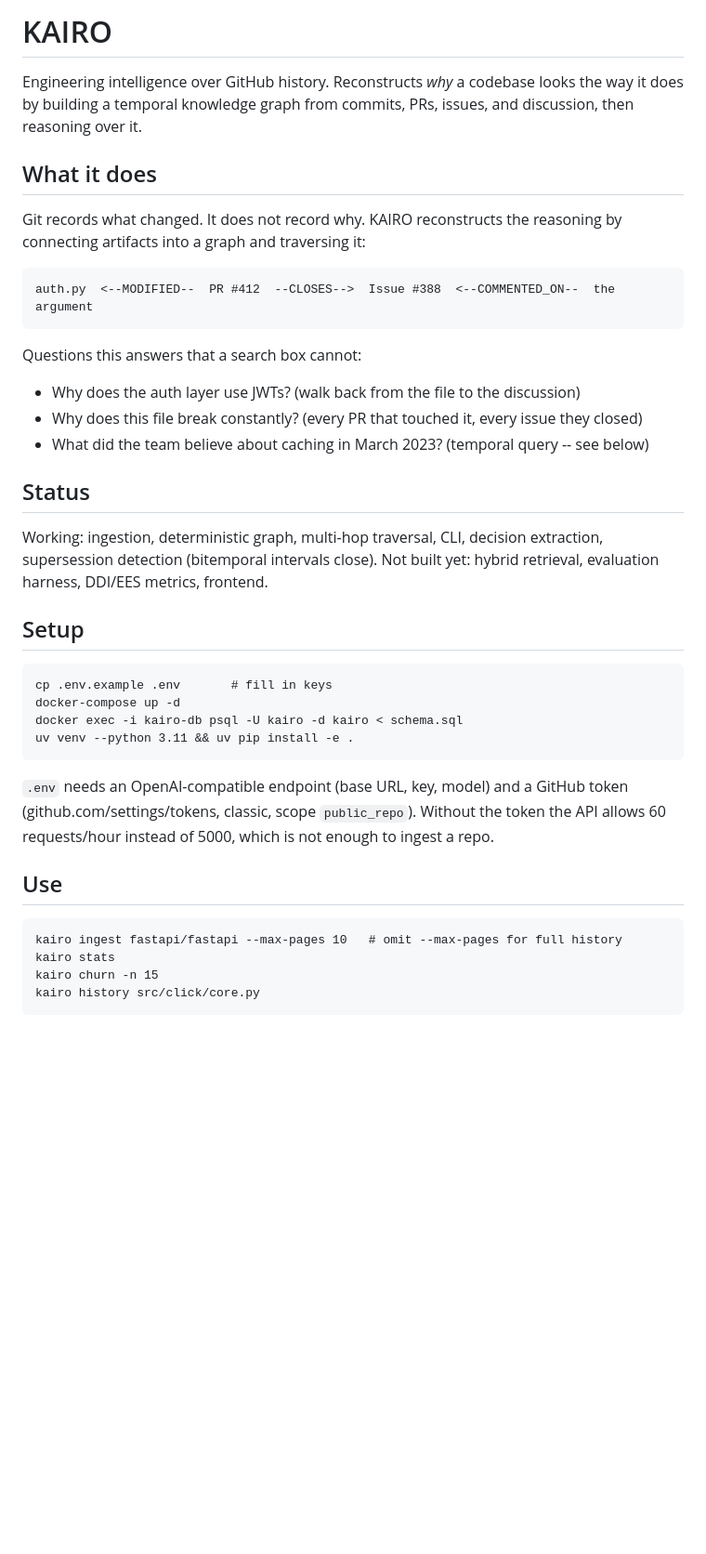
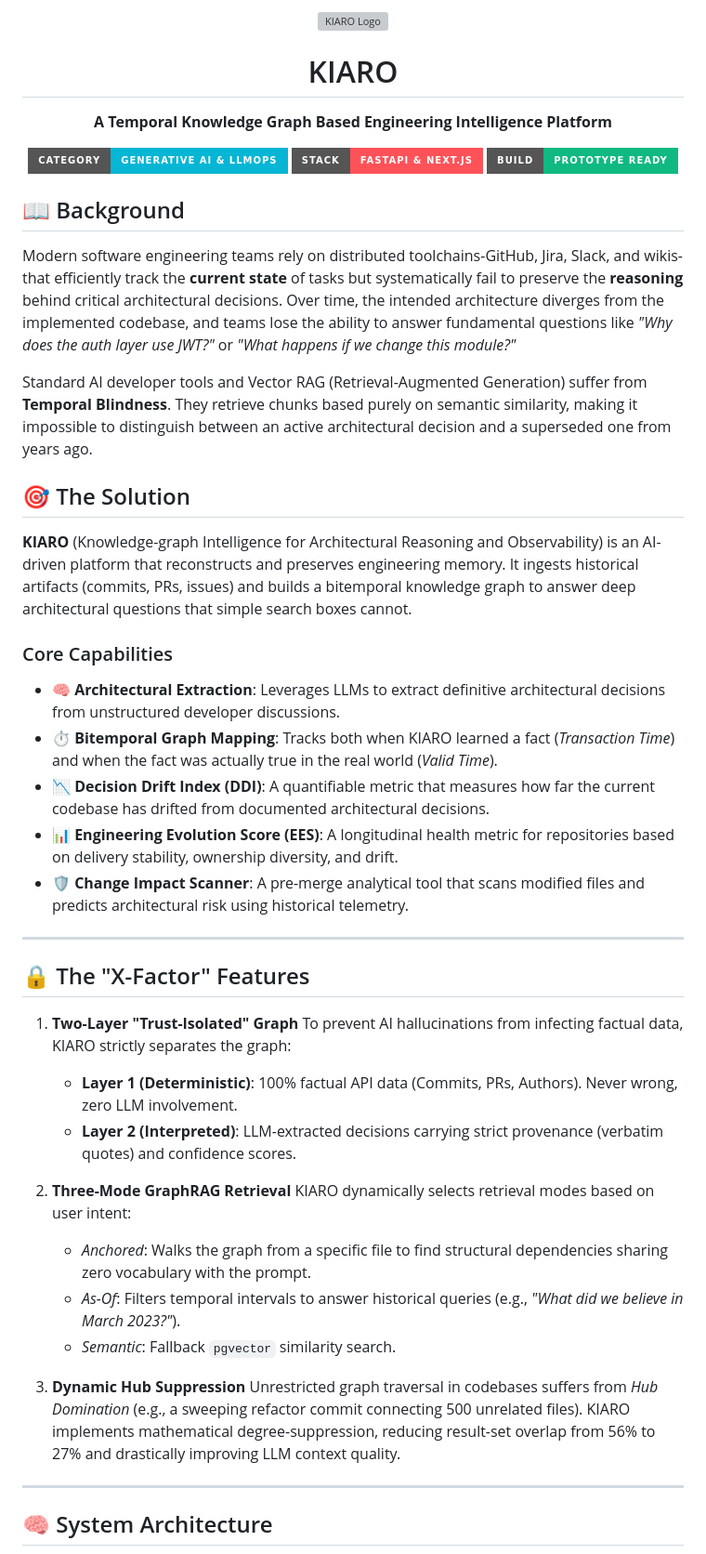
Before and after one commit to amanmprojects/kairo, a Markdown page: README.md, the part around one of its changes. Shown at 93% size. Drawn GitHub-style; badges without logos; blank space fills up the shorter version; grey boxes are pictures that could not be loaded.

Commit message:
docs(readme): update system architecture diagrams, features, and setup specifications

```diff
--- a/README.md
+++ b/README.md
@@ -1,43 +1,50 @@
-# KAIRO
+<div align="center">
+  <img src="frontend/public/logo.jpg" width="120" alt="KIARO Logo" />
+  <h1>KIARO</h1>
+  <p><strong>A Temporal Knowledge Graph Based Engineering Intelligence Platform</strong></p>
+  <p>
+    <img src="https://img.shields.io/badge/Category-Generative_AI_&_LLMOps-06b6d4?style=for-the-badge" alt="AI" />
+    <img src="https://img.shields.io/badge/Stack-FastAPI_&_Next.js-ff5258?style=for-the-badge" alt="Full Stack" />
+    <img src="https://img.shields.io/badge/Build-Prototype_Ready-10b981?style=for-the-badge" alt="Prototype Ready" />
+  </p>
+</div>
 
-Engineering intelligence over GitHub history. Reconstructs *why* a codebase looks the way
-it does by building a temporal knowledge graph from commits, PRs, issues, and discussion,
-then reasoning over it.
+## 📖 Background
 
-## What it does
+Modern software engineering teams rely on distributed toolchains-GitHub, Jira, Slack, and wikis-that efficiently track the **current state** of tasks but systematically fail to preserve the **reasoning** behind critical architectural decisions. Over time, the intended architecture diverges from the implemented codebase, and teams lose the ability to answer fundamental questions like *"Why does the auth layer use JWT?"* or *"What happens if we change this module?"*
 
-Git records what changed. It does not record why. KAIRO reconstructs the reasoning by
-connecting artifacts into a graph and traversing it:
+Standard AI developer tools and Vector RAG (Retrieval-Augmented Generation) suffer from **Temporal Blindness**. They retrieve chunks based purely on semantic similarity, making it impossible to distinguish between an active architectural decision and a superseded one from years ago.
 
-    auth.py  <--MODIFIED--  PR #412  --CLOSES-->  Issue #388  <--COMMENTED_ON--  the argument
+## 🎯 The Solution
 
-Questions this answers that a search box cannot:
+**KIARO** (Knowledge-graph Intelligence for Architectural Reasoning and Observability) is an AI-driven platform that reconstructs and preserves engineering memory. It ingests historical artifacts (commits, PRs, issues) and builds a bitemporal knowledge graph to answer deep architectural questions that simple search boxes cannot.
 
-- Why does the auth layer use JWTs? (walk back from the file to the discussion)
-- Why does this file break constantly? (every PR that touched it, every issue they closed)
-- What did the team believe about caching in March 2023? (temporal query -- see below)
+### Core Capabilities
+- 🧠 **Architectural Extraction**: Leverages LLMs to extract definitive architectural decisions from unstructured developer discussions.
+- ⏱️ **Bitemporal Graph Mapping**: Tracks both when KIARO learned a fact (*Transaction Time*) and when the fact was actually true in the real world (*Valid Time*).
+- 📉 **Decision Drift Index (DDI)**: A quantifiable metric that measures how far the current codebase has drifted from documented architectural decisions.
+- 📊 **Engineering Evolution Score (EES)**: A longitudinal health metric for repositories based on delivery stability, ownership diversity, and drift.
+- 🛡️ **Change Impact Scanner**: A pre-merge analytical tool that scans modified files and predicts architectural risk using historical telemetry.
 
-## Status
+---
 
-Working: ingestion, deterministic graph, multi-hop traversal, CLI, decision extraction,
-supersession detection (bitemporal intervals close).
-Not built yet: hybrid retrieval, evaluation harness, DDI/EES metrics, frontend.
+## 🔒 The "X-Factor" Features
 
-## Setup
+1. **Two-Layer "Trust-Isolated" Graph**
+   To prevent AI hallucinations from infecting factual data, KIARO strictly separates the graph:
+   - **Layer 1 (Deterministic)**: 100% factual API data (Commits, PRs, Authors). Never wrong, zero LLM involvement.
+   - **Layer 2 (Interpreted)**: LLM-extracted decisions carrying strict provenance (verbatim quotes) and confidence scores.
 
-    cp .env.example .env       # fill in keys
-    docker-compose up -d
-    docker exec -i kairo-db psql -U kairo -d kairo < schema.sql
-    uv venv --python 3.11 && uv pip install -e .
+2. **Three-Mode GraphRAG Retrieval**
+   KIARO dynamically selects retrieval modes based on user intent:
+   - *Anchored*: Walks the graph from a specific file to find structural dependencies sharing zero vocabulary with the prompt.
+   - *As-Of*: Filters temporal intervals to answer historical queries (e.g., *"What did we believe in March 2023?"*).
+   - *Semantic*: Fallback `pgvector` similarity search.
 
-`.env` needs an OpenAI-compatible endpoint (base URL, key, model) and a GitHub token
-(github.com/settings/tokens, classic, scope `public_repo`). Without the token the API
-allows 60 requests/hour instead of 5000, which is not enough to ingest a repo.
+3. **Dynamic Hub Suppression**
+   Unrestricted graph traversal in codebases suffers from *Hub Domination* (e.g., a sweeping refactor commit connecting 500 unrelated files). KIARO implements mathematical degree-suppression, reducing result-set overlap from 56% to 27% and drastically improving LLM context quality.
 
-## Use
+---
 
-    kairo ingest fastapi/fastapi --max-pages 10   # omit --max-pages for full history
-    kairo stats
-    kairo churn -n 15
-    kairo history src/click/core.py
+## 🧠 System Architecture
 
```
Also changed, not shown: other parts of README.md (+104 -156 lines).
